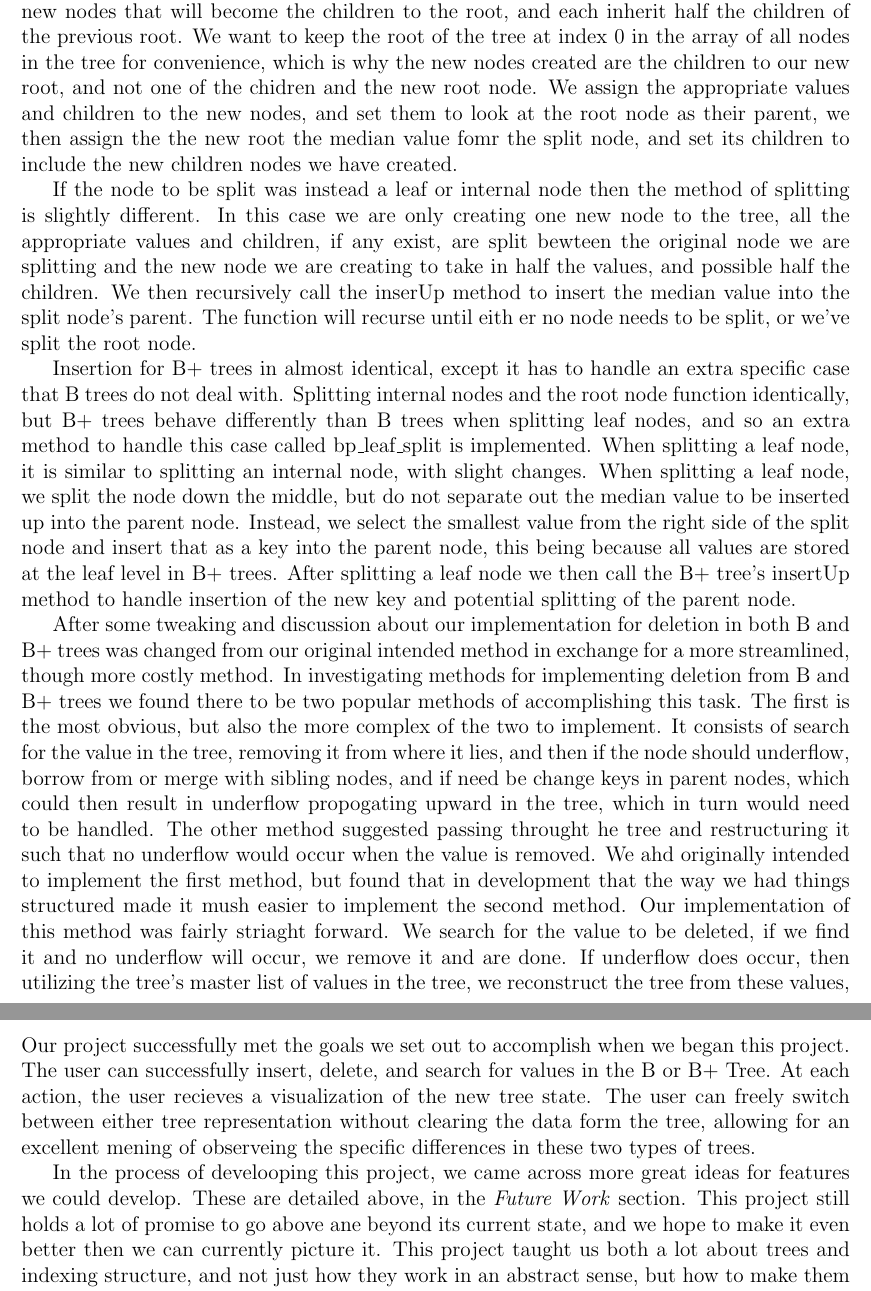
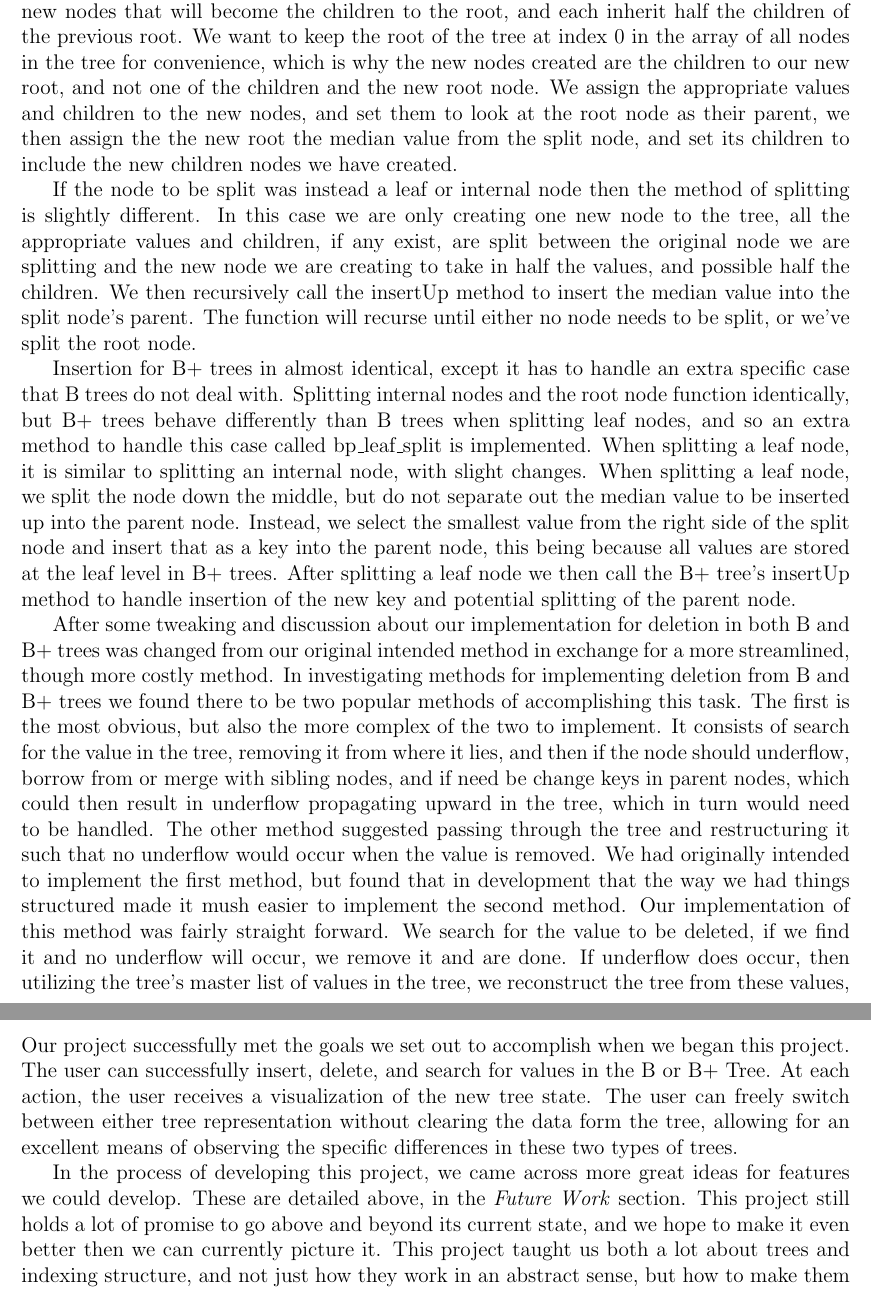
Before and after one commit to johngunderman/visual-b-bplus, a LaTeX paper (paper/paper.tex, which reads paper/algorithms.tex, paper/conclusion.tex): two parts of pages 4 and 8 of 8, joined at a grey line, cut so that both start at the same text. Compiled offline with pdfLaTeX.

Commit message:
Spelling

```diff
--- a/paper/algorithms.tex
+++ b/paper/algorithms.tex
@@ -35,13 +35,13 @@ reached a leaf node.  Until we reach a leaf we just decide which child to explor
 starting from that child.  Once we've reached a leaf node, if we find the value in the node, we return the node index amd a true flag.  If we reach a leaf node, and it does not contain our search value, then we return falseto indicate the value does not exist
  in the tree.
 
-    Implementing insertion into the trees was where things became a bit complicated.  Specifically having to handle overflow and node splitting.  The insertion mothed for B trees starts out fairly simple, we do a search through the tree for the insertion value.  Regardless of whether the value is found or not, the search method should return us the node that the value should be inserted into.  We then do a brute force insert into the node, temporarily ignoring order, just to get the nodes values sorted.  Once we have the value inserted, we check if the node is now overflowing or not, if not we are done and end the function.  If we do encounter over flow then we quickly calculate the median value and partition the values into two separate sets around the median, but neither including the median value.  We then pass the two sets of values, the median value, the index of the median value, and the current node to out insertUp method to handle the spliting of the node.  The insertUp method recieves these values and that check to see if the current node is the root node or not.  If we are splitting the root node then the split is easy enough to accomplish.  We create two new nodes that will become the children to the root, and each inherit half the children of the previous root.  We want to keep the root of the tree at index 0 in the array of all nodes in the tree for convenience, which is why the new nodes created are the children to our new root, and not one of the chidren and the new root node.  We assign the appropriate values and children to the new nodes, and set them to look at the root node as their parent, we then assign the the new root the median value fomr the split node, and set its children to include the new children nodes we have created.
+    Implementing insertion into the trees was where things became a bit complicated.  Specifically having to handle overflow and node splitting.  The insertion mothed for B trees starts out fairly simple, we do a search through the tree for the insertion value.  Regardless of whether the value is found or not, the search method should return us the node that the value should be inserted into.  We then do a brute force insert into the node, temporarily ignoring order, just to get the nodes values sorted.  Once we have the value inserted, we check if the node is now overflowing or not, if not we are done and end the function.  If we do encounter over flow then we quickly calculate the median value and partition the values into two separate sets around the median, but neither including the median value.  We then pass the two sets of values, the median value, the index of the median value, and the current node to out insertUp method to handle the spliting of the node.  The insertUp method recieves these values and that check to see if the current node is the root node or not.  If we are splitting the root node then the split is easy enough to accomplish.  We create two new nodes that will become the children to the root, and each inherit half the children of the previous root.  We want to keep the root of the tree at index 0 in the array of all nodes in the tree for convenience, which is why the new nodes created are the children to our new root, and not one of the children and the new root node.  We assign the appropriate values and children to the new nodes, and set them to look at the root node as their parent, we then assign the the new root the median value from the split node, and set its children to include the new children nodes we have created.
 
-    If the node to be split was instead a leaf or internal node then the method of splitting is slightly different.  In this case we are only creating one new node to the tree, all the appropriate values and children, if any exist, are split bewteen the original node we are splitting and the new node we are creating to take in half the values, and possible half the children.  We then recursively call the inserUp method to insert the median value into the split node's parent.  The function will recurse until eith er no node needs to be split, or we've split the root node.
+    If the node to be split was instead a leaf or internal node then the method of splitting is slightly different.  In this case we are only creating one new node to the tree, all the appropriate values and children, if any exist, are split between the original node we are splitting and the new node we are creating to take in half the values, and possible half the children.  We then recursively call the insertUp method to insert the median value into the split node's parent.  The function will recurse until either no node needs to be split, or we've split the root node.
 
     Insertion for B+ trees in almost identical, except it has to handle an extra specific case that B trees do not deal with.  Splitting internal nodes and the root node function identically, but B+ trees behave differently than B trees when splitting leaf nodes, and so an extra method to handle this case called bp\_leaf\_split is implemented.  When splitting a leaf node, it is similar to splitting an internal node, with slight changes.  When splitting a leaf node, we split the node down the middle, but do not separate out the median value to be inserted up into the parent node.  Instead, we select the smallest value from the right side of the split node and insert that as a key into the parent node, this being because all values are stored at the leaf level in B+ trees.  After splitting a leaf node we then call the B+ tree's insertUp method to handle insertion of the new key and potential splitting of the parent node.
 
-    After some tweaking and discussion about our implementation for deletion in both B and B+ trees was changed from our original intended method in exchange for a more streamlined, though more costly method.  In investigating methods for implementing deletion from B and B+ trees we found there to be two popular methods of accomplishing this task.  The first is the most obvious, but also the more complex of the two to implement.  It consists of search for the value in the tree, removing it from where it lies, and then if the node should underflow, borrow from or merge with sibling nodes, and if need be change keys in parent nodes, which could then result in underflow propogating upward in the tree, which in turn would need to be handled.  The other method suggested passing throught he tree and restructuring it such that no underflow would occur when the value is removed.  We ahd originally intended to implement the first method, but found that in development that the way we had things structured made it mush easier to implement the second method.  Our implementation of this method was fairly striaght forward.  We search for the value to be deleted, if we find it and no underflow will occur, we remove it and are done.  If underflow does occur, then utilizing the tree's master list of values in the tree, we reconstruct the tree from these values, less the deleted value.  Our implementation run approximately in time O(n log n), but for small n the effect on performance in negligible.
+    After some tweaking and discussion about our implementation for deletion in both B and B+ trees was changed from our original intended method in exchange for a more streamlined, though more costly method.  In investigating methods for implementing deletion from B and B+ trees we found there to be two popular methods of accomplishing this task.  The first is the most obvious, but also the more complex of the two to implement.  It consists of search for the value in the tree, removing it from where it lies, and then if the node should underflow, borrow from or merge with sibling nodes, and if need be change keys in parent nodes, which could then result in underflow propagating upward in the tree, which in turn would need to be handled.  The other method suggested passing through the tree and restructuring it such that no underflow would occur when the value is removed.  We had originally intended to implement the first method, but found that in development that the way we had things structured made it mush easier to implement the second method.  Our implementation of this method was fairly straight forward.  We search for the value to be deleted, if we find it and no underflow will occur, we remove it and are done.  If underflow does occur, then utilizing the tree's master list of values in the tree, we reconstruct the tree from these values, less the deleted value.  Our implementation run approximately in time O(n log n), but for small n the effect on performance in negligible.
 
 \subsection{Graph Layout Algorithms}
 The UI portion of this project requires a sizable amount of
--- a/paper/conclusion.tex
+++ b/paper/conclusion.tex
@@ -51,15 +51,15 @@ by step, even if they could not see if visually animated.
 Our project successfully met the goals we set out to accomplish when
 we began this project. The user can successfully insert, delete, and
 search for values in the B or B+ Tree. At each action, the user
-recieves a visualization of the new tree state.  The user can freely
+receives a visualization of the new tree state.  The user can freely
 switch between either tree representation without clearing the data
-form the tree, allowing for an excellent mening of observeing the
+form the tree, allowing for an excellent means of observing the
 specific differences in these two types of trees.
 
-In the process of develooping this project, we came across more great
+In the process of developing this project, we came across more great
 ideas for features we could develop. These are detailed above, in the
 \textit{Future Work} section.  This project still holds a lot of
-promise to go above ane beyond its current state, and we hope to make
+promise to go above and beyond its current state, and we hope to make
 it even better then we can currently picture it.  This project taught
 us both a lot about trees and indexing structure, and not just how
 they work in an abstract sense, but how to make them work in a
```
Also changed, not shown: paper/algorithms.tex (8 more changed lines), paper/conclusion.tex (8 more changed lines).
